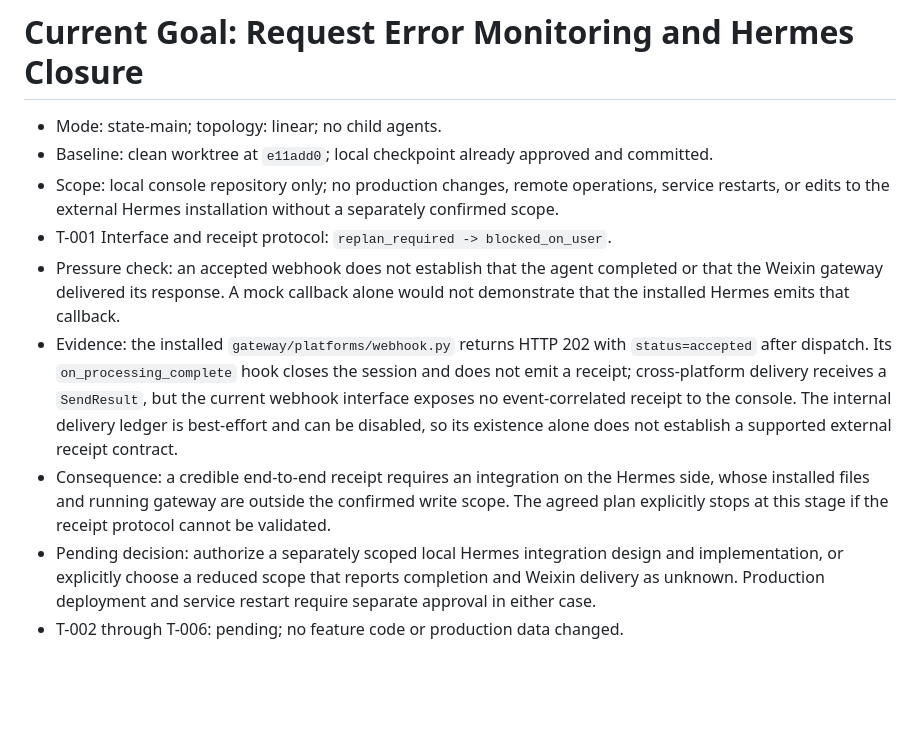
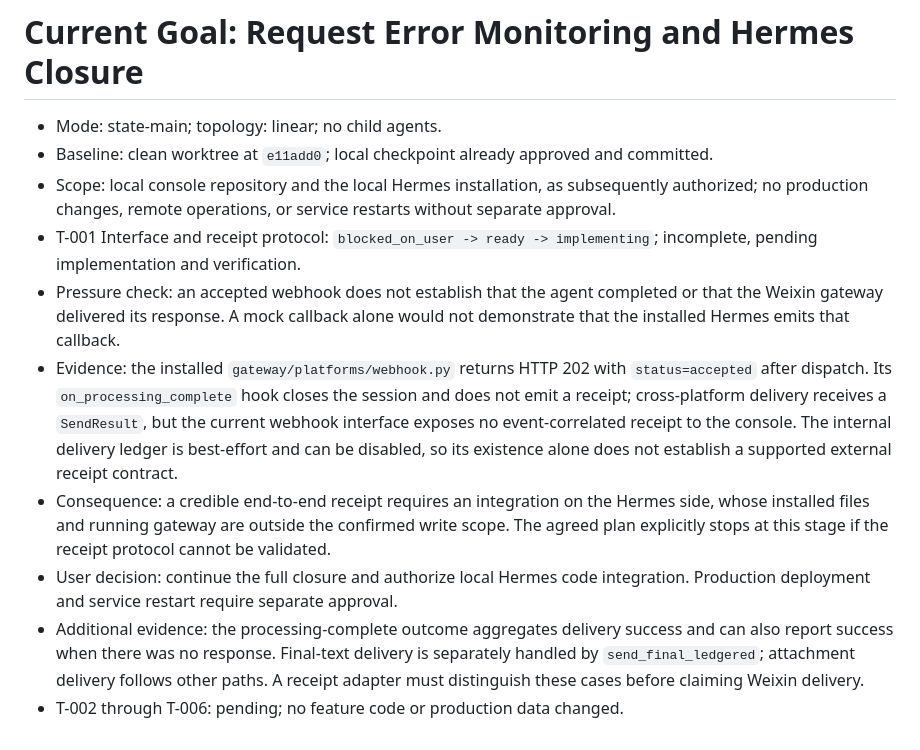
Before and after one commit to narutoFyy/sub2api-upstream-console, a Markdown page: WORK_STATE.md, the part around the change. Drawn GitHub-style; blank space fills up the shorter version.

Commit message:
checkpoint(pre-agent): record authorized Hermes scope

```diff
--- a/WORK_STATE.md
+++ b/WORK_STATE.md
@@ -253,10 +253,11 @@ Completion: complete
 
 - Mode: state-main; topology: linear; no child agents.
 - Baseline: clean worktree at `e11add0`; local checkpoint already approved and committed.
-- Scope: local console repository only; no production changes, remote operations, service restarts, or edits to the external Hermes installation without a separately confirmed scope.
-- T-001 Interface and receipt protocol: `replan_required -> blocked_on_user`.
+- Scope: local console repository and the local Hermes installation, as subsequently authorized; no production changes, remote operations, or service restarts without separate approval.
+- T-001 Interface and receipt protocol: `blocked_on_user -> ready -> implementing`; incomplete, pending implementation and verification.
 - Pressure check: an accepted webhook does not establish that the agent completed or that the Weixin gateway delivered its response. A mock callback alone would not demonstrate that the installed Hermes emits that callback.
 - Evidence: the installed `gateway/platforms/webhook.py` returns HTTP 202 with `status=accepted` after dispatch. Its `on_processing_complete` hook closes the session and does not emit a receipt; cross-platform delivery receives a `SendResult`, but the current webhook interface exposes no event-correlated receipt to the console. The internal delivery ledger is best-effort and can be disabled, so its existence alone does not establish a supported external receipt contract.
 - Consequence: a credible end-to-end receipt requires an integration on the Hermes side, whose installed files and running gateway are outside the confirmed write scope. The agreed plan explicitly stops at this stage if the receipt protocol cannot be validated.
-- Pending decision: authorize a separately scoped local Hermes integration design and implementation, or explicitly choose a reduced scope that reports completion and Weixin delivery as unknown. Production deployment and service restart require separate approval in either case.
+- User decision: continue the full closure and authorize local Hermes code integration. Production deployment and service restart require separate approval.
+- Additional evidence: the processing-complete outcome aggregates delivery success and can also report success when there was no response. Final-text delivery is separately handled by `send_final_ledgered`; attachment delivery follows other paths. A receipt adapter must distinguish these cases before claiming Weixin delivery.
 - T-002 through T-006: pending; no feature code or production data changed.
```
